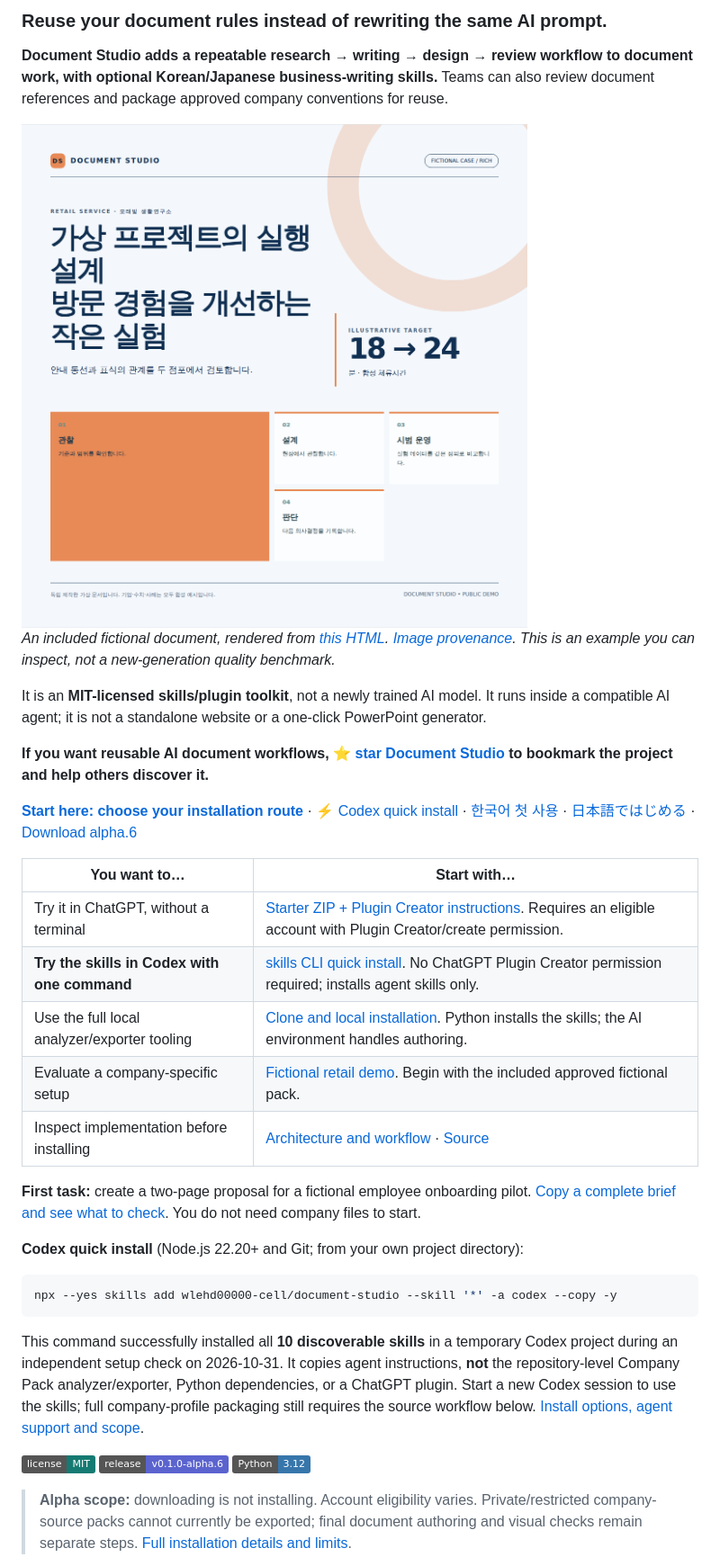
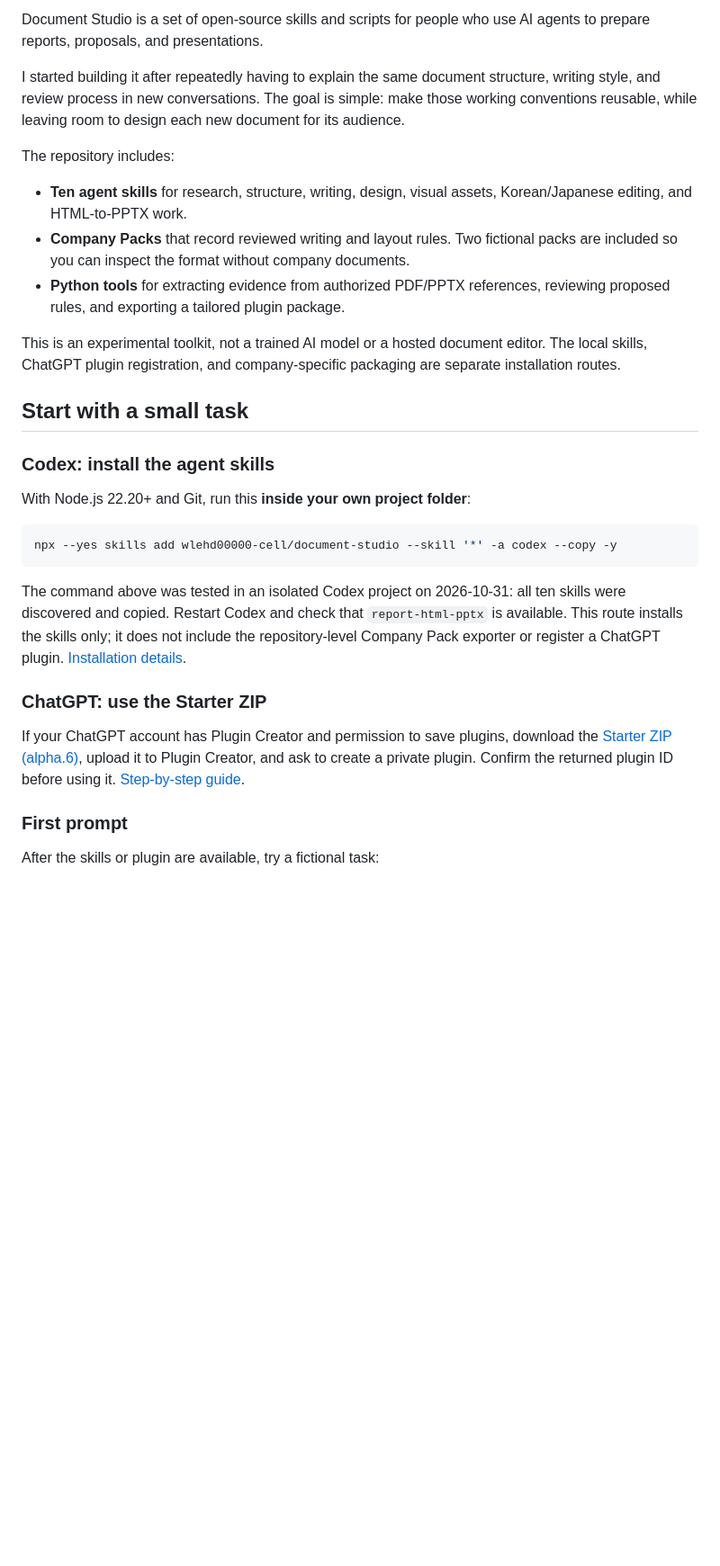
Before and after one commit to wlehd00000-cell/document-studio, a Markdown page: README.md, the part around one of its changes. Shown at 90% size. GitHub-like rendering; badges without logos; blank space fills up the shorter version.

Commit message:
docs: replace promotional README hero with a plain developer-focused introduction

````diff
--- a/README.md
+++ b/README.md
@@ -4,37 +4,33 @@
 
-### Reuse your document rules instead of rewriting the same AI prompt.
+Document Studio is a set of open-source skills and scripts for people who use AI agents to prepare reports, proposals, and presentations.
 
-**Document Studio adds a repeatable research → writing → design → review workflow to document work, with optional Korean/Japanese business-writing skills.** Teams can also review document references and package approved company conventions for reuse.
+I started building it after repeatedly having to explain the same document structure, writing style, and review process in new conversations. The goal is simple: make those working conventions reusable, while leaving room to design each new document for its audience.
 
-<img src="docs/assets/document-example.png" width="600" alt="Included fictional Korean document example: navy typography and orange experiment plan, with synthetic figures">
+The repository includes:
 
-*An included fictional document, rendered from [this HTML](skills/report-html-pptx/assets/accepted-staff-guide/index.html). [Image provenance](docs/assets/document-example.json). This is an example you can inspect, not a new-generation quality benchmark.*
+- **Ten agent skills** for research, structure, writing, design, visual assets, Korean/Japanese editing, and HTML-to-PPTX work.
+- **Company Packs** that record reviewed writing and layout rules. Two fictional packs are included so you can inspect the format without company documents.
+- **Python tools** for extracting evidence from authorized PDF/PPTX references, reviewing proposed rules, and exporting a tailored plugin package.
 
-It is an **MIT-licensed skills/plugin toolkit**, not a newly trained AI model. It runs inside a compatible AI agent; it is not a standalone website or a one-click PowerPoint generator.
+This is an experimental toolkit, not a trained AI model or a hosted document editor. The local skills, ChatGPT plugin registration, and company-specific packaging are separate installation routes.
 
-**If you want reusable AI document workflows, [⭐ star Document Studio](https://github.com/wlehd00000-cell/document-studio) to bookmark the project and help others discover it.**
+## Start with a small task
 
-**[Start here: choose your installation route](docs/TRY_FIRST.md)** · [⚡ Codex quick install](docs/TRY_FIRST.md#fast-agent-skill-install) · [한국어 첫 사용](docs/TRY_FIRST.md#한국어) · [日本語ではじめる](docs/TRY_FIRST.md#日本語) · [Download alpha.6](https://github.com/wlehd00000-cell/document-studio/releases/tag/v0.1.0-alpha.6)
+### Codex: install the agent skills
 
-| You want to… | Start with… |
-|---|---|
-| Try it in ChatGPT, without a terminal | [Starter ZIP + Plugin Creator instructions](docs/TRY_FIRST.md#chatgpt). Requires an eligible account with Plugin Creator/create permission. |
-| **Try the skills in Codex with one command** | [skills CLI quick install](docs/TRY_FIRST.md#fast-agent-skill-install). No ChatGPT Plugin Creator permission required; installs agent skills only. |
-| Use the full local analyzer/exporter tooling | [Clone and local installation](docs/TRY_FIRST.md#local-codex). Python installs the skills; the AI environment handles authoring. |
-| Evaluate a company-specific setup | [Fictional retail demo](docs/TRY_FIRST.md#company-demo). Begin with the included approved fictional pack. |
-| Inspect implementation before installing | [Architecture and workflow](docs/DEMO_FLOW.md) · [Source](skills/) |
+With Node.js 22.20+ and Git, run this **inside your own project folder**:
 
-**First task:** create a two-page proposal for a fictional employee onboarding pilot. [Copy a complete brief and see what to check](docs/TRY_FIRST.md#first-task). You do not need company files to start.
+~~~bash
+npx --yes skills add wlehd00000-cell/document-studio --skill '*' -a codex --copy -y
+~~~
 
-**Codex quick install** (Node.js 22.20+ and Git; from your own project directory):
+The command above was tested in an isolated Codex project on 2026-10-31: all ten skills were discovered and copied. Restart Codex and check that `report-html-pptx` is available. This route installs the skills only; it does not include the repository-level Company Pack exporter or register a ChatGPT plugin. [Installation details](docs/TRY_FIRST.md#fast-agent-skill-install).
 
-```bash
-npx --yes skills add wlehd00000-cell/document-studio --skill '*' -a codex --copy -y
-```
+### ChatGPT: use the Starter ZIP
 
-This command successfully installed all **10 discoverable skills** in a temporary Codex project during an independent setup check on 2026-10-31. It copies agent instructions, **not** the repository-level Company Pack analyzer/exporter, Python dependencies, or a ChatGPT plugin. Start a new Codex session to use the skills; full company-profile packaging still requires the source workflow below. [Install options, agent support and scope](docs/TRY_FIRST.md#fast-agent-skill-install).
+If your ChatGPT account has Plugin Creator and permission to save plugins, download the [Starter ZIP (alpha.6)](https://github.com/wlehd00000-cell/document-studio/releases/download/v0.1.0-alpha.6/document-studio-starter-v0.1.0-alpha.6.zip), upload it to Plugin Creator, and ask to create a private plugin. Confirm the returned plugin ID before using it. [Step-by-step guide](docs/TRY_FIRST.md#chatgpt).
 
-[![License: MIT](https://img.shields.io/badge/license-MIT-157A72)](LICENSE) ![Release: alpha](https://img.shields.io/badge/release-v0.1.0--alpha.6-5B63CE) ![Python: 3.12](https://img.shields.io/badge/Python-3.12-3776AB)
+### First prompt
 
-> **Alpha scope:** downloading is not installing. Account eligibility varies. Private/restricted company-source packs cannot currently be exported; final document authoring and visual checks remain separate steps. [Full installation details and limits](docs/DOWNLOAD_AND_INSTALL.md).
+After the skills or plugin are available, try a fictional task:
 
````
Also changed, not shown: other parts of README.md (+9 -26 lines).
